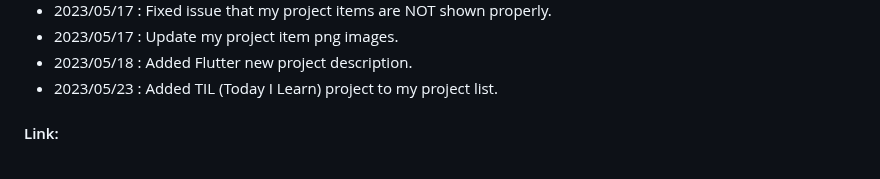
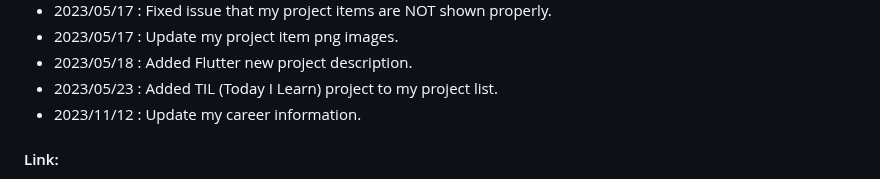
Before and after one commit to aidenkoog/aidenkoog.github.io, a Markdown page: README.md, the part around the change. Rendered like a GitHub page.

Commit message:
feat: update my portfolio webpage commit history

```diff
--- a/README.md
+++ b/README.md
@@ -53,6 +53,7 @@
 - 2023/05/17 : Update my project item png images.
 - 2023/05/18 : Added Flutter new project description.
 - 2023/05/23 : Added TIL (Today I Learn) project to my project list.
+- 2023/11/12 : Update my career information.
 
 #### Link:
 - My Projects
```
